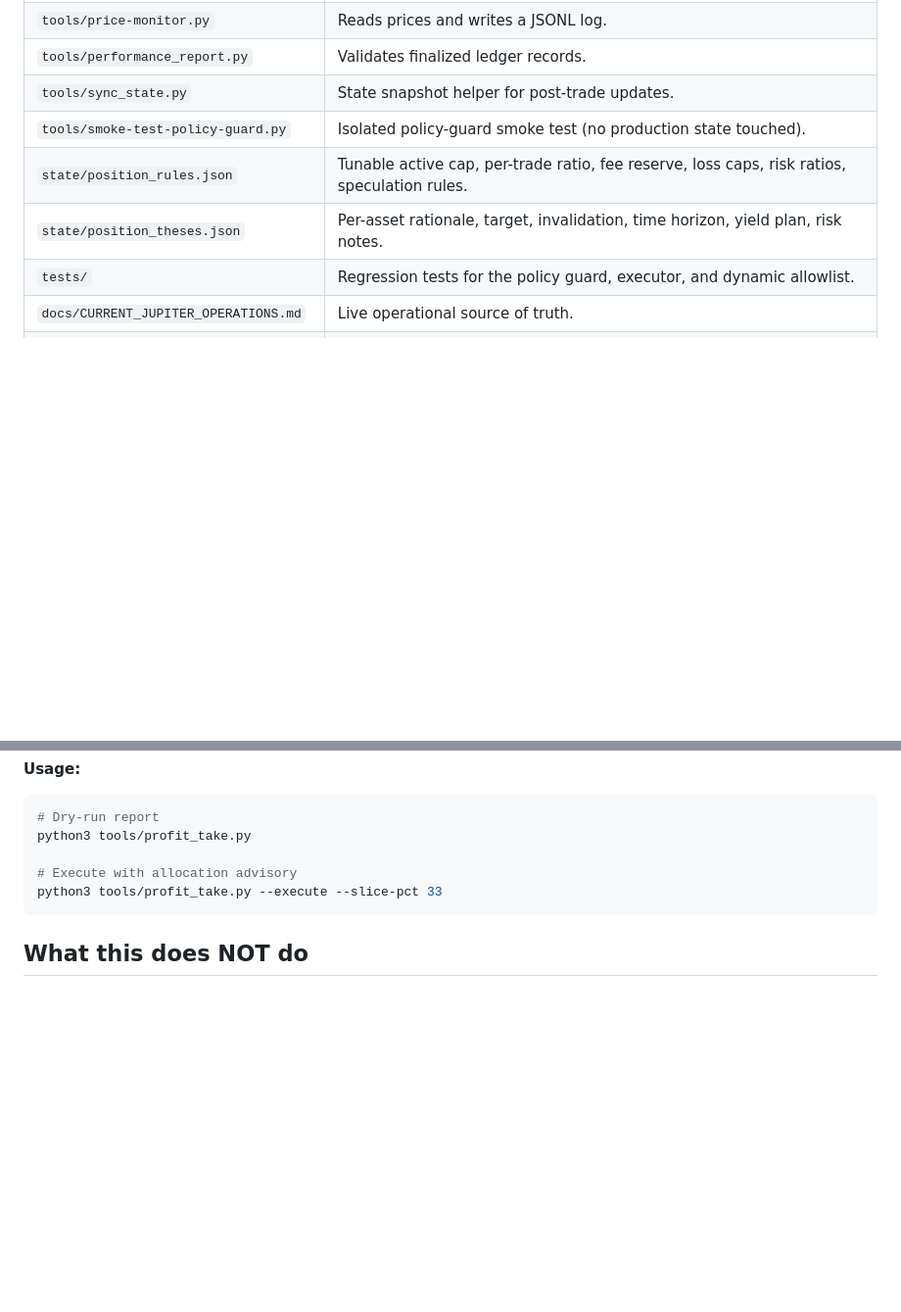
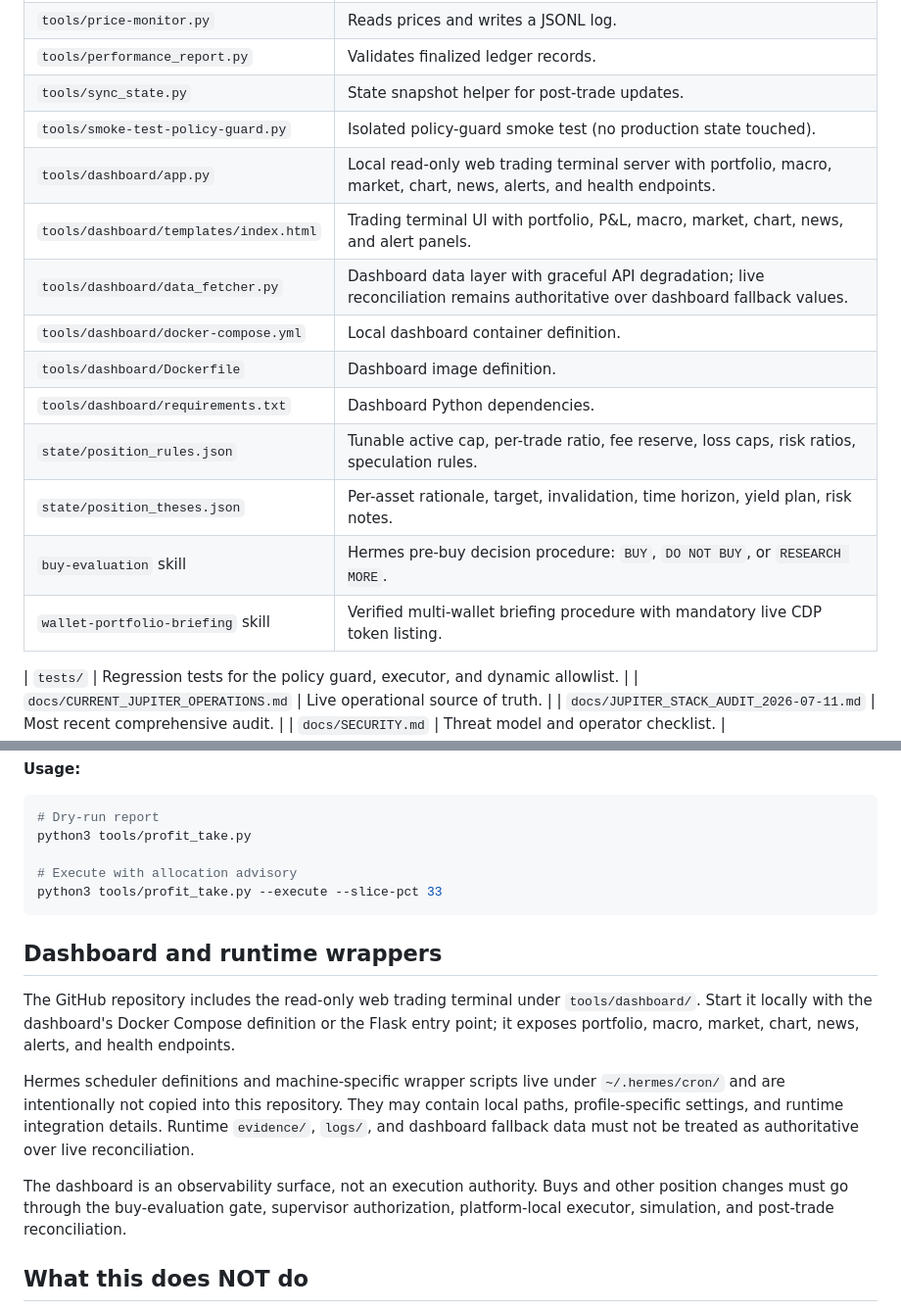
Before and after one commit to Franzferdinan51/Hermes-trading-agent, a Markdown page: README.md, 2 parts joined by grey strips. Shown at 98% size. Drawn GitHub-style; blank space fills up the shorter version.

Commit message:
Document dashboard and runtime boundaries

````diff
--- a/README.md
+++ b/README.md
@@ -62,8 +62,17 @@ The sell/exit evaluator classifies positions as `HOLD`, `WATCH`, `SELL-READY`, o
 | `tools/performance_report.py` | Validates finalized ledger records. |
 | `tools/sync_state.py` | State snapshot helper for post-trade updates. |
 | `tools/smoke-test-policy-guard.py` | Isolated policy-guard smoke test (no production state touched). |
+| `tools/dashboard/app.py` | Local read-only web trading terminal server with portfolio, macro, market, chart, news, alerts, and health endpoints. |
+| `tools/dashboard/templates/index.html` | Trading terminal UI with portfolio, P&L, macro, market, chart, news, and alert panels. |
+| `tools/dashboard/data_fetcher.py` | Dashboard data layer with graceful API degradation; live reconciliation remains authoritative over dashboard fallback values. |
+| `tools/dashboard/docker-compose.yml` | Local dashboard container definition. |
+| `tools/dashboard/Dockerfile` | Dashboard image definition. |
+| `tools/dashboard/requirements.txt` | Dashboard Python dependencies. |
 | `state/position_rules.json` | Tunable active cap, per-trade ratio, fee reserve, loss caps, risk ratios, speculation rules. |
 | `state/position_theses.json` | Per-asset rationale, target, invalidation, time horizon, yield plan, risk notes. |
+| `buy-evaluation` skill | Hermes pre-buy decision procedure: `BUY`, `DO NOT BUY`, or `RESEARCH MORE`. |
+| `wallet-portfolio-briefing` skill | Verified multi-wallet briefing procedure with mandatory live CDP token listing. |
+
 | `tests/` | Regression tests for the policy guard, executor, and dynamic allowlist. |
 | `docs/CURRENT_JUPITER_OPERATIONS.md` | Live operational source of truth. |
 | `docs/JUPITER_STACK_AUDIT_2026-07-11.md` | Most recent comprehensive audit. |
@@ -192,6 +201,14 @@ python3 tools/profit_take.py
 python3 tools/profit_take.py --execute --slice-pct 33
 ```
 
+## Dashboard and runtime wrappers
+
+The GitHub repository includes the read-only web trading terminal under `tools/dashboard/`. Start it locally with the dashboard's Docker Compose definition or the Flask entry point; it exposes portfolio, macro, market, chart, news, alerts, and health endpoints.
+
+Hermes scheduler definitions and machine-specific wrapper scripts live under `~/.hermes/cron/` and are intentionally not copied into this repository. They may contain local paths, profile-specific settings, and runtime integration details. Runtime `evidence/`, `logs/`, and dashboard fallback data must not be treated as authoritative over live reconciliation.
+
+The dashboard is an observability surface, not an execution authority. Buys and other position changes must go through the buy-evaluation gate, supervisor authorization, platform-local executor, simulation, and post-trade reconciliation.
+
 ## What this does NOT do
 
 - Withdraw to external addresses
````
